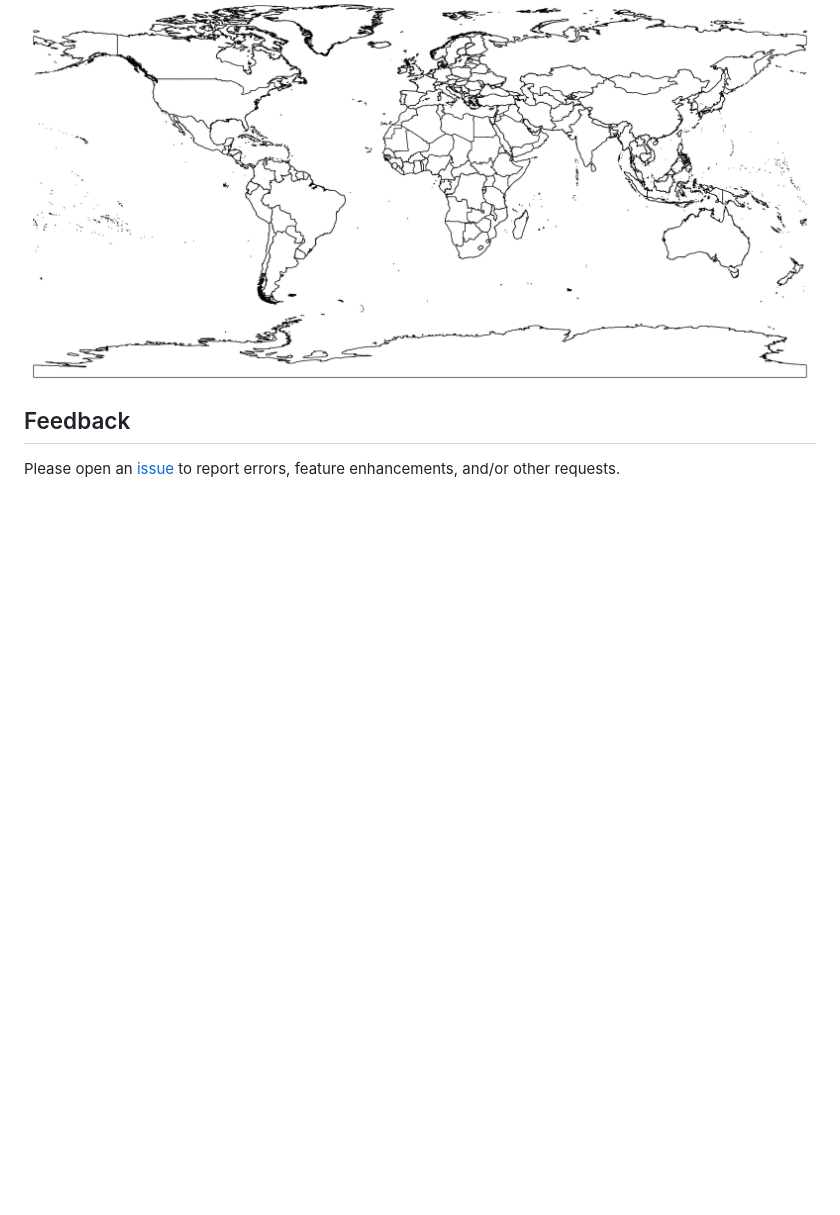
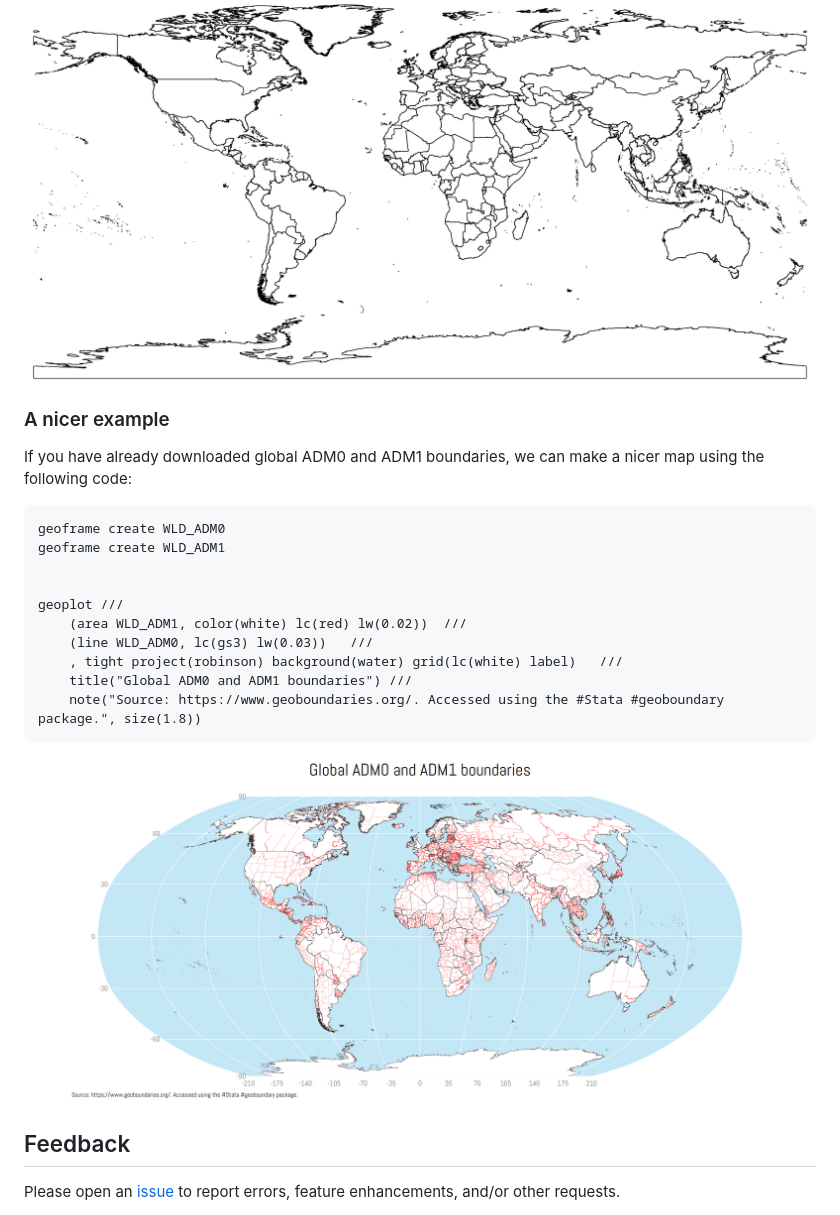
Before and after one commit to asjadnaqvi/stata-geoboundary, a Markdown page: README.md, the part around the change. Rendered like a GitHub page; pictures changed too: GIS/world_geoplot2.png (added); blank space fills up the shorter version.

Commit message:
v1.0 fig update

````diff
--- a/README.md
+++ b/README.md
@@ -159,6 +159,24 @@ geoplot (line WLD_ADM0, lc(black)), tight
 
 <img src="/GIS/world_geoplot.png" width="100%">
 
+### A nicer example
+
+If you have already downloaded global ADM0 and ADM1 boundaries, we can make a nicer map using the following code:
+
+```stata
+geoframe create WLD_ADM0
+geoframe create WLD_ADM1
+
+
+geoplot ///
+	(area WLD_ADM1, color(white) lc(red) lw(0.02))	///
+	(line WLD_ADM0, lc(gs3) lw(0.03))	///
+	, tight project(robinson) background(water) grid(lc(white) label)	///
+	title("Global ADM0 and ADM1 boundaries") ///
+	note("Source: https://www.geoboundaries.org/. Accessed using the #Stata #geoboundary package.", size(1.8))
+```
+
+<img src="/GIS/world_geoplot2.png" width="100%">
 
 ## Feedback
 
````
